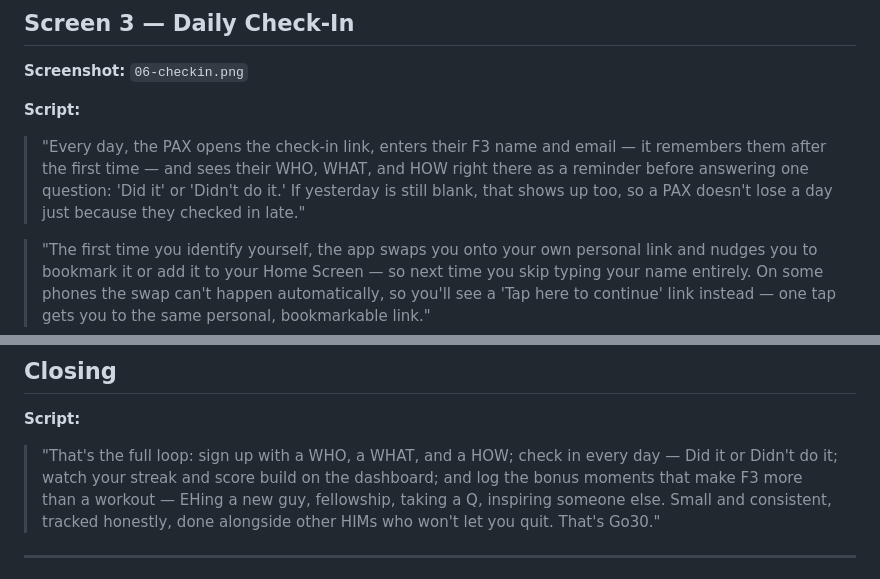
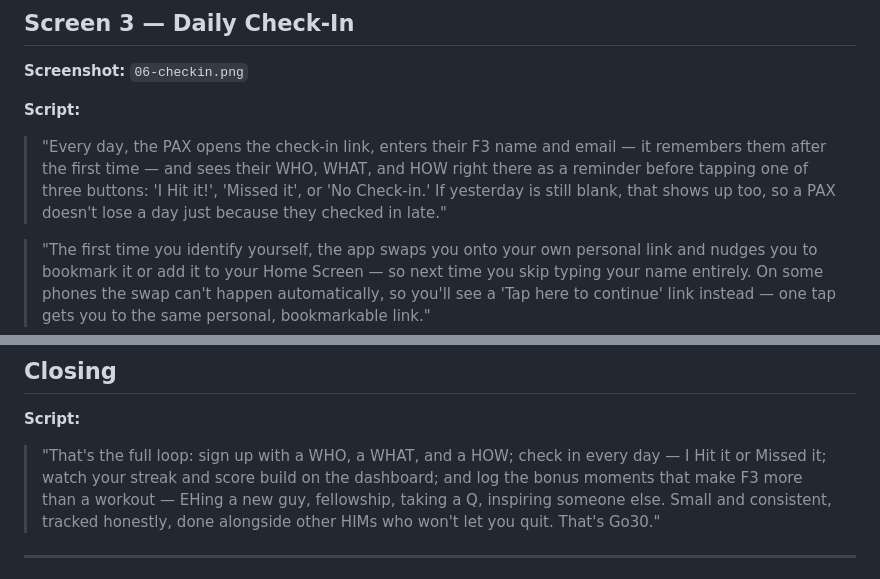
Before and after one commit to stuartdonaldson/F3Go30, a Markdown page: docs/Go30-Demo-Script.md, 2 parts joined by grey strips. Rendered like a GitHub page.

Commit message:
Fix check-in button terminology in docs to match actual UI labels
CONTEXT.md and Go30-Demo-Script.md described generic "Did it"/"Didn't do
it" wording that was never in the code. The actual CheckinApp.html buttons
are "I Hit it!", "Missed it", and "No Check-in" (three states, not two) --
align the docs to that.

Co-Authored-By: Claude Sonnet 5 <noreply@anthropic.com>

```diff
--- a/docs/Go30-Demo-Script.md
+++ b/docs/Go30-Demo-Script.md
@@ -82,8 +82,8 @@ period) and real community (a PAX board everyone can see).
 
 > "Every day, the PAX opens the check-in link, enters their F3 name and email — it remembers them
 > after the first time — and sees their WHO, WHAT, and HOW right there as a reminder before
-> answering one question: 'Did it' or 'Didn't do it.' If yesterday is still blank, that shows up
-> too, so a PAX doesn't lose a day just because they checked in late."
+> tapping one of three buttons: 'I Hit it!', 'Missed it', or 'No Check-in.' If yesterday is still
+> blank, that shows up too, so a PAX doesn't lose a day just because they checked in late."
 
 > "The first time you identify yourself, the app swaps you onto your own personal link and
 > nudges you to bookmark it or add it to your Home Screen — so next time you skip typing your
@@ -134,8 +134,8 @@ period) and real community (a PAX board everyone can see).
 
 **Script:**
 
-> "That's the full loop: sign up with a WHO, a WHAT, and a HOW; check in every day — Did it or
-> Didn't do it; watch your streak and score build on the dashboard; and log the bonus moments that
+> "That's the full loop: sign up with a WHO, a WHAT, and a HOW; check in every day — I Hit it or
+> Missed it; watch your streak and score build on the dashboard; and log the bonus moments that
 > make F3 more than a workout — EHing a new guy, fellowship, taking a Q, inspiring someone else.
 > Small and consistent, tracked honestly, done alongside other HIMs who won't let you quit. That's
 > Go30."
```
Also changed, not shown: docs/CONTEXT.md (+2 -2 lines).
